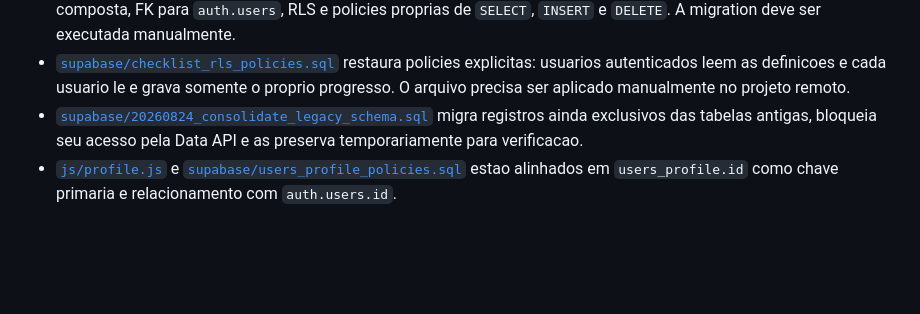
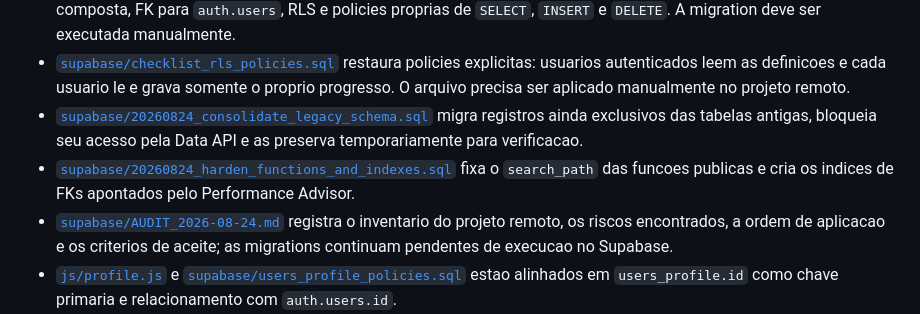
Before and after one commit to Breno-401/unicheck, a Markdown page: Unicheck/architecture.md, the part around the change. Rendered like a GitHub page; blank space fills up the shorter version.

Commit message:
docs: registrar hardening e estado da auditoria Supabase

```diff
--- a/Unicheck/architecture.md
+++ b/Unicheck/architecture.md
@@ -521,6 +521,8 @@ O projeto funciona, mas existem inconsistencias tecnicas que precisam ser conhec
 - [`supabase/20260816_create_user_platform_favorites.sql`](./supabase/20260816_create_user_platform_favorites.sql) cria `user_platform_favorites` com chave primaria composta, FK para `auth.users`, RLS e policies proprias de `SELECT`, `INSERT` e `DELETE`. A migration deve ser executada manualmente.
 - [`supabase/checklist_rls_policies.sql`](./supabase/checklist_rls_policies.sql) restaura policies explicitas: usuarios autenticados leem as definicoes e cada usuario le e grava somente o proprio progresso. O arquivo precisa ser aplicado manualmente no projeto remoto.
 - [`supabase/20260824_consolidate_legacy_schema.sql`](./supabase/20260824_consolidate_legacy_schema.sql) migra registros ainda exclusivos das tabelas antigas, bloqueia seu acesso pela Data API e as preserva temporariamente para verificacao.
+- [`supabase/20260824_harden_functions_and_indexes.sql`](./supabase/20260824_harden_functions_and_indexes.sql) fixa o `search_path` das funcoes publicas e cria os indices de FKs apontados pelo Performance Advisor.
+- [`supabase/AUDIT_2026-08-24.md`](./supabase/AUDIT_2026-08-24.md) registra o inventario do projeto remoto, os riscos encontrados, a ordem de aplicacao e os criterios de aceite; as migrations continuam pendentes de execucao no Supabase.
 - [`js/profile.js`](./js/profile.js) e [`supabase/users_profile_policies.sql`](./supabase/users_profile_policies.sql) estao alinhados em `users_profile.id` como chave primaria e relacionamento com `auth.users.id`.
 - O total atual e 630 XP para 28 tarefas e 7 fases. Novas fontes devem ser adicionadas na configuracao de [`js/progression.js`](./js/progression.js), sem espalhar valores pelos consumidores.
 - Alguns documentos auxiliares em `platform/PLATAFORMAS/` e `platform/CHECKLIST ACADEMICO/` descrevem funcionalidades de forma mais antiga do que o comportamento atual do codigo.
```
